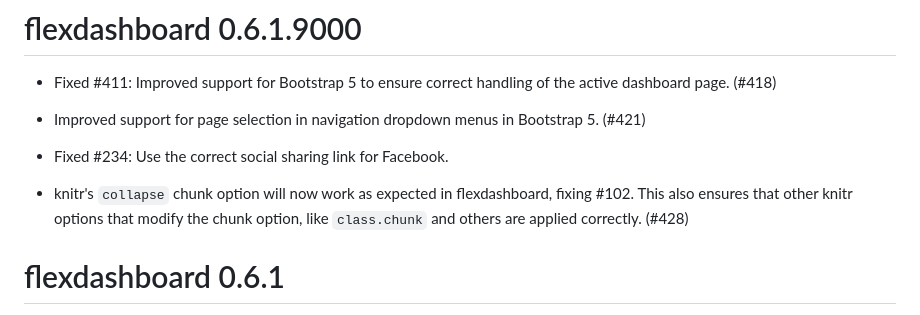
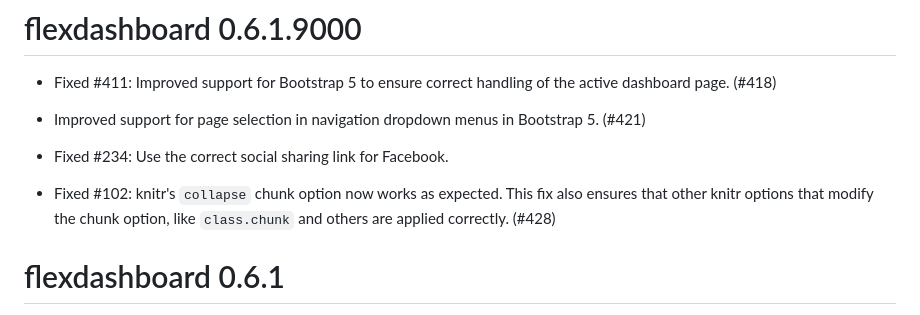
Before and after one commit to rstudio/flexdashboard, a Markdown page: NEWS.md, the part around the change. Rendered like a GitHub page.

Commit message:
Reword news item
Co-authored-by: Carson Sievert <cpsievert1@gmail.com>

```diff
--- a/NEWS.md
+++ b/NEWS.md
@@ -6,7 +6,7 @@
 
 * Fixed #234: Use the correct social sharing link for Facebook.
 
-* knitr's `collapse` chunk option will now work as expected in flexdashboard, fixing #102. This also ensures that other knitr options that modify the chunk option, like `class.chunk` and others are applied correctly. (#428)
+* Fixed #102: knitr's `collapse` chunk option now works as expected. This fix also ensures that other knitr options that modify the chunk option, like `class.chunk` and others are applied correctly. (#428)
 
 # flexdashboard 0.6.1
 
```
